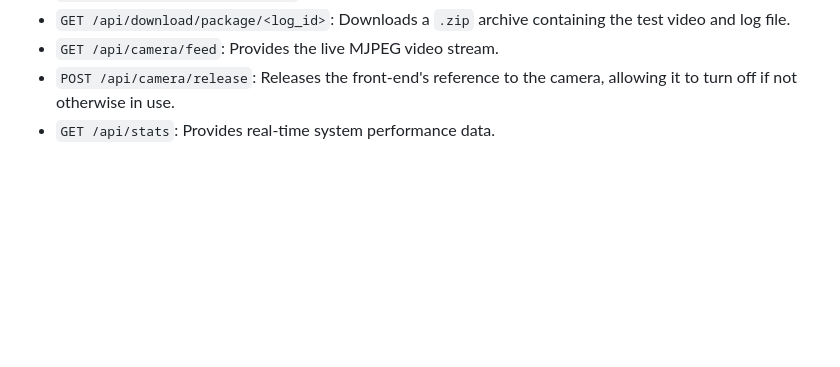
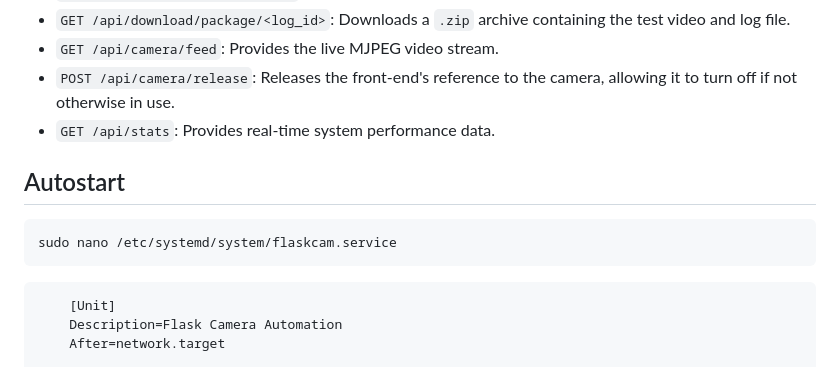
Before and after one commit to lucifermorningstarthedevil69/RaspberryPI-Camera-Automation, a Markdown page: Readme.md, the part around one of its changes. Drawn GitHub-style; blank space fills up the shorter version.

````diff
--- a/Readme.md
+++ b/Readme.md
@@ -84,4 +84,12 @@ The application exposes several API endpoints to control its functionality:
 - `GET /api/camera/feed`: Provides the live MJPEG video stream.
 - `POST /api/camera/release`: Releases the front-end's reference to the camera, allowing it to turn off if not otherwise in use.
 - `GET /api/stats`: Provides real-time system performance data.
+## Autostart
+```
+sudo nano /etc/systemd/system/flaskcam.service
+```
+```
+    [Unit]
+    Description=Flask Camera Automation
+    After=network.target
 
````
Also changed, not shown: other parts of Readme.md (+69 -0 lines).
